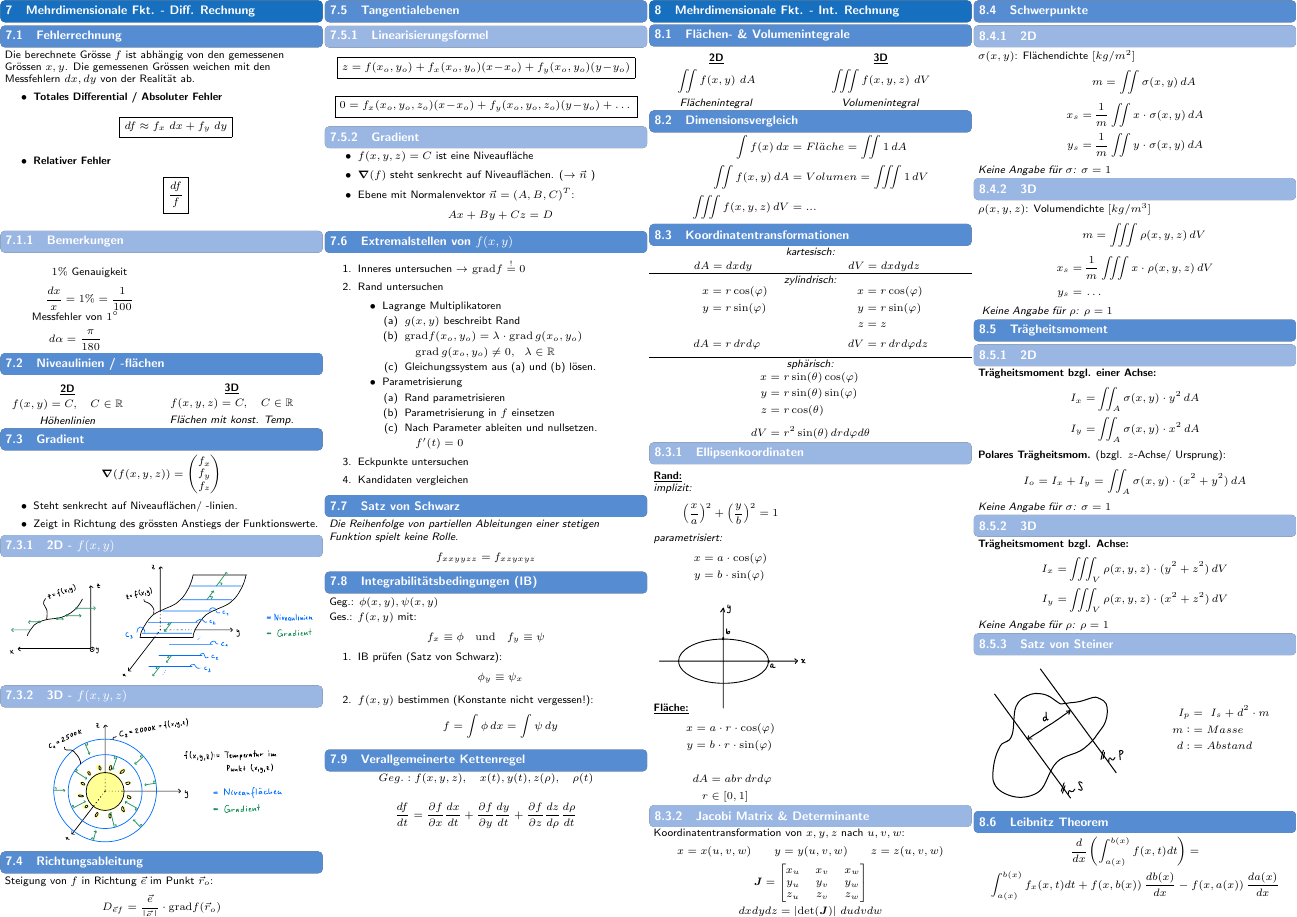
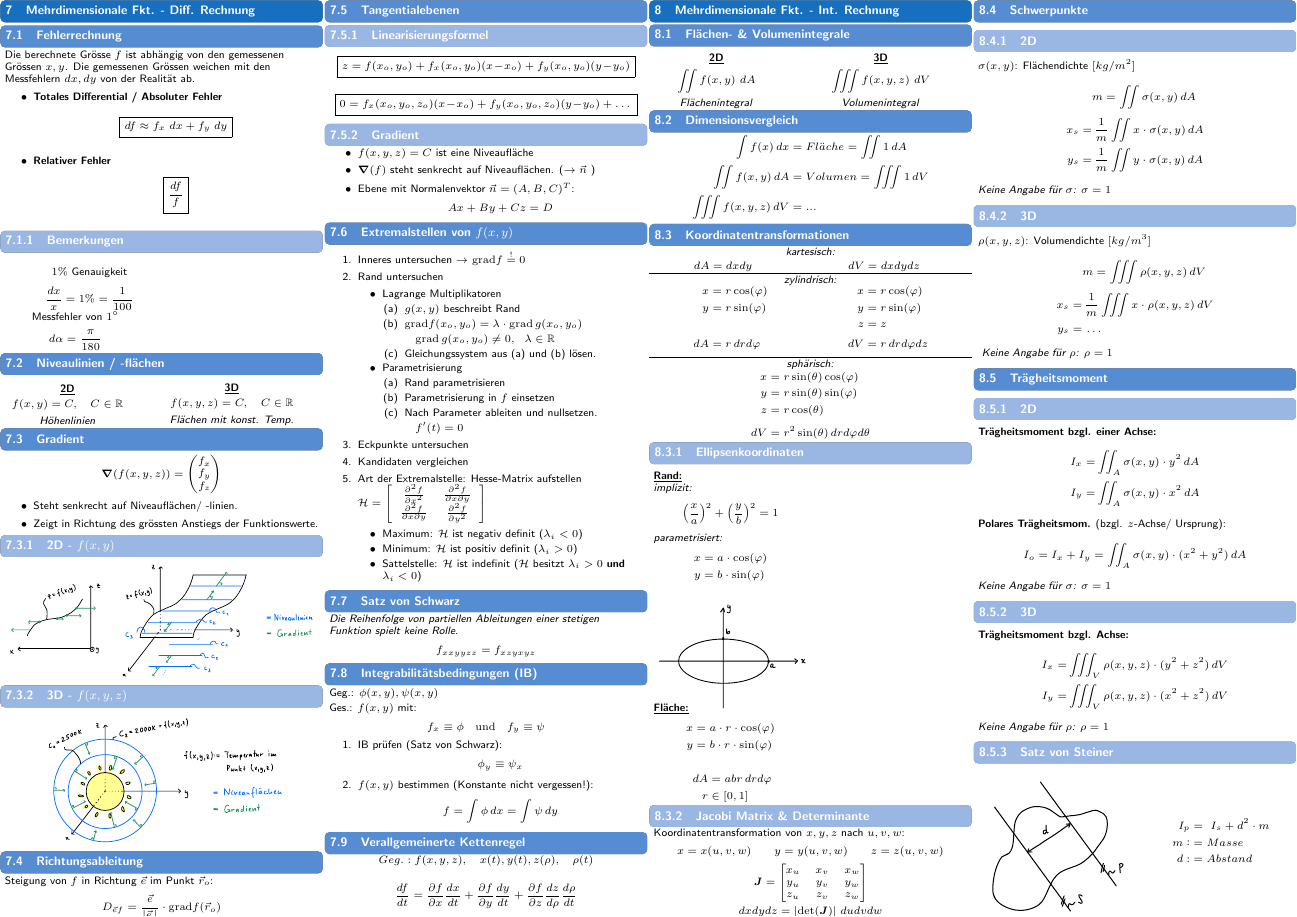
Before and after one commit to ETH-D-MAVT-Cheatsheets/Analysis2_Steiger_2023, a LaTeX document (cheatsheet/main.tex, which reads cheatsheet/src/5_Mehrdimensionale-Funktionen_Differentialrechnung/6_extremalstellen-2D.tex): page 3 of 7. Compiled offline with pdfLaTeX.

Commit message:
Hesse-Matrix

```diff
--- a/cheatsheet/src/5_Mehrdimensionale-Funktionen_Differentialrechnung/6_extremalstellen-2D.tex
+++ b/cheatsheet/src/5_Mehrdimensionale-Funktionen_Differentialrechnung/6_extremalstellen-2D.tex
@@ -21,4 +21,16 @@
         \end{itemize}
         \item Eckpunkte untersuchen
         \item Kandidaten vergleichen
+        \item Art der Extremalstelle: Hesse-Matrix aufstellen $\mathcal{H} =
+        \left[
+            \begin{array}{c c}
+                \frac{\partial^2 f}{\partial x^2}       & \frac{\partial^2 f}{\partial x \partial y}\\
+                \frac{\partial^2 f}{\partial x \partial y}  & \frac{\partial^2 f}{\partial y^2}
+            \end{array}
+        \right]$
+            \begin{itemize}
+                \item Maximum: $\mathcal{H}$ ist negativ definit ($\lambda_i < 0$)
+                \item Minimum: $\mathcal{H}$ ist positiv definit ($\lambda_i > 0$)
+                \item Sattelstelle: $\mathcal{H}$ ist indefinit ($\mathcal{H}$ besitzt $\lambda_i > 0$ \textbf{und} $\lambda_i < 0$)
+            \end{itemize}
     \end{enumerate}
```
